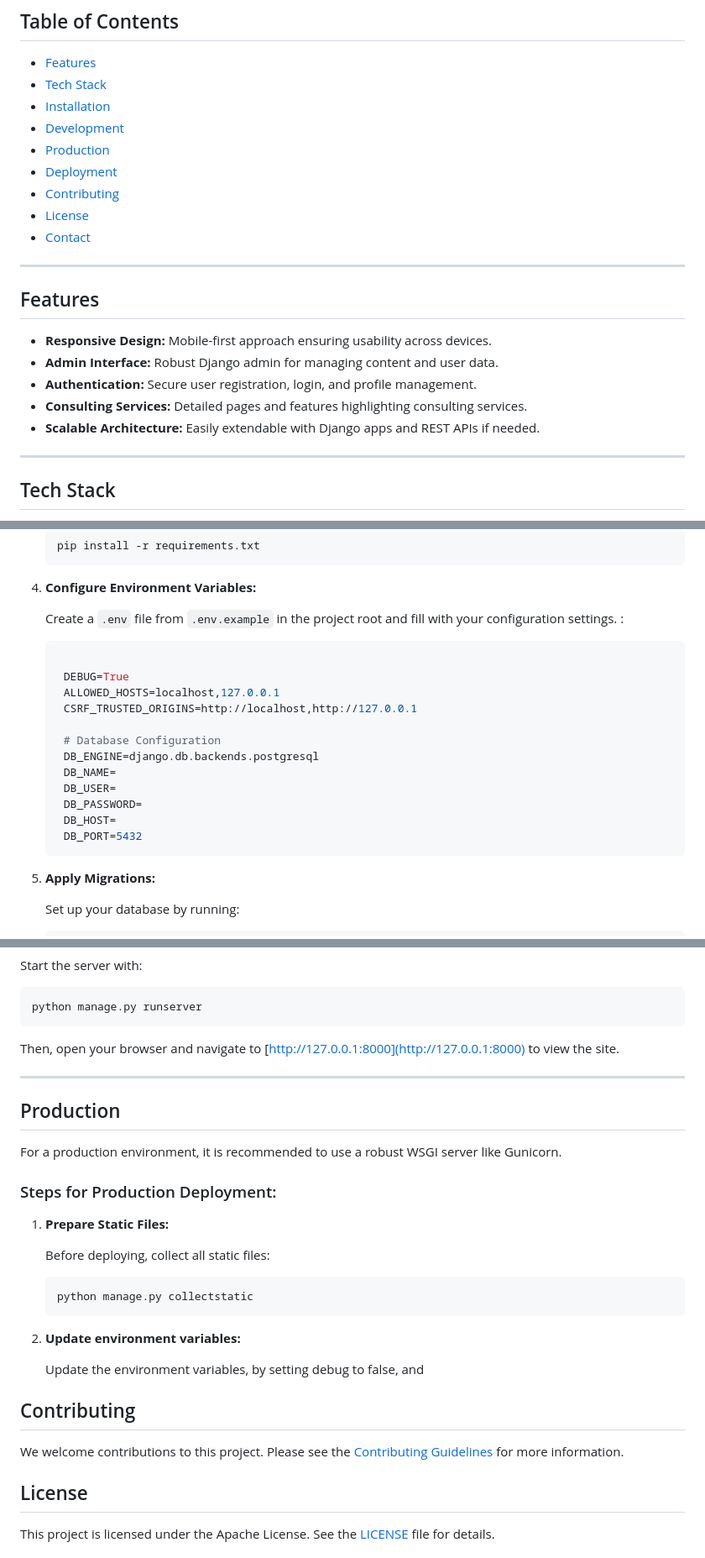
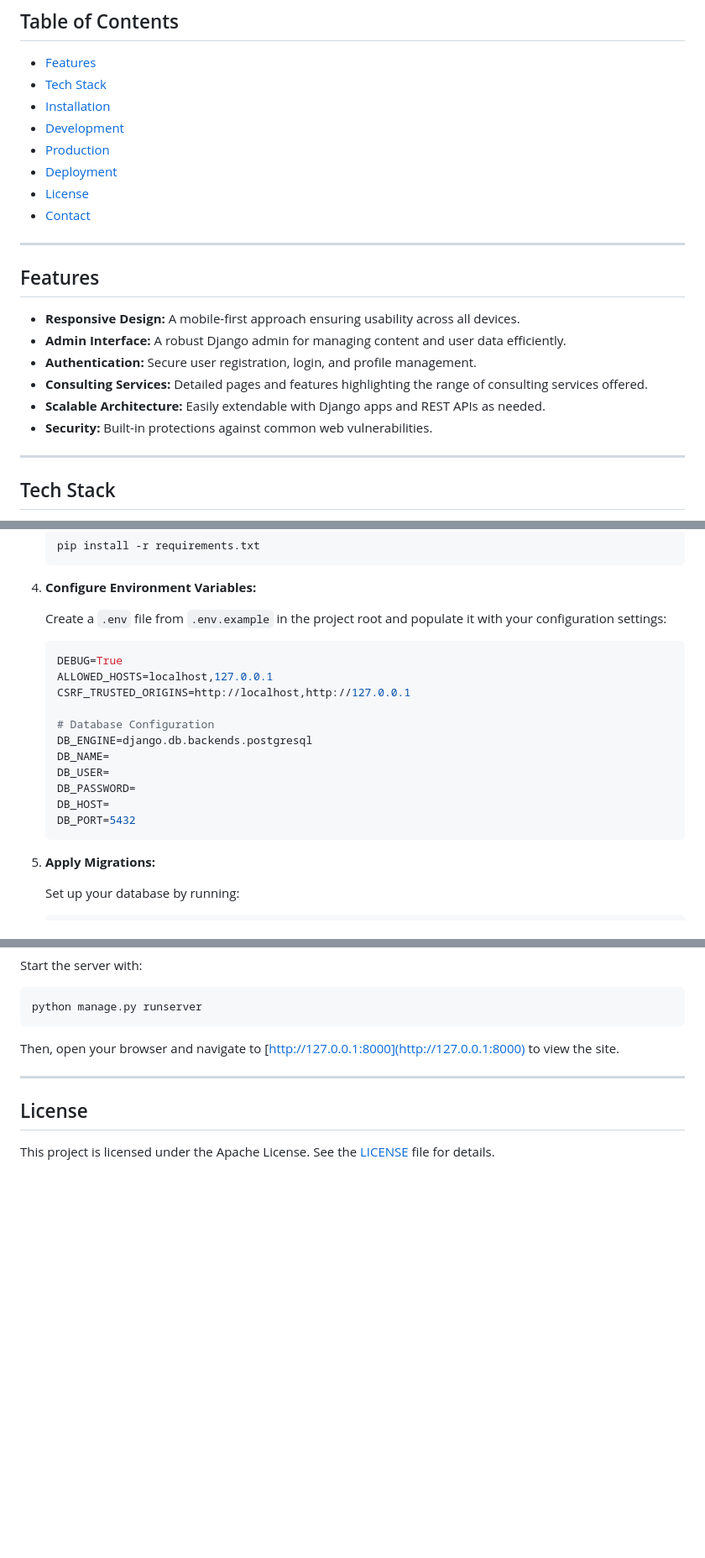
Before and after one commit to andojoks/bpdataconsulting, a Markdown page: README.md, 3 parts joined by grey strips. Shown: that part at 84% size. GitHub-like rendering; blank space fills up the shorter version.

````diff
--- a/README.md
+++ b/README.md
@@ -12,7 +12,6 @@ Welcome to the bpdata Consulting website project. This application is built on t
 - [Development](#development)
 - [Production](#production)
 - [Deployment](#deployment)
-- [Contributing](#contributing)
 - [License](#license)
 - [Contact](#contact)
 
@@ -20,11 +19,12 @@ Welcome to the bpdata Consulting website project. This application is built on t
 
 ## Features
 
-- **Responsive Design:** Mobile-first approach ensuring usability across devices.
-- **Admin Interface:** Robust Django admin for managing content and user data.
+- **Responsive Design:** A mobile-first approach ensuring usability across all devices.
+- **Admin Interface:** A robust Django admin for managing content and user data efficiently.
 - **Authentication:** Secure user registration, login, and profile management.
-- **Consulting Services:** Detailed pages and features highlighting consulting services.
-- **Scalable Architecture:** Easily extendable with Django apps and REST APIs if needed.
+- **Consulting Services:** Detailed pages and features highlighting the range of consulting services offered.
+- **Scalable Architecture:** Easily extendable with Django apps and REST APIs as needed.
+- **Security:** Built-in protections against common web vulnerabilities.
 
 ---
 
@@ -72,21 +72,20 @@ Welcome to the bpdata Consulting website project. This application is built on t
 
 4. **Configure Environment Variables:**
 
-   Create a `.env` file from `.env.example` in the project root and fill with your configuration settings. :
+   Create a `.env` file from `.env.example` in the project root and populate it with your configuration settings:
 
    ```env
+   DEBUG=True
+   ALLOWED_HOSTS=localhost,127.0.0.1
+   CSRF_TRUSTED_ORIGINS=http://localhost,http://127.0.0.1
 
-    DEBUG=True
-    ALLOWED_HOSTS=localhost,127.0.0.1
-    CSRF_TRUSTED_ORIGINS=http://localhost,http://127.0.0.1
-
-    # Database Configuration
-    DB_ENGINE=django.db.backends.postgresql
-    DB_NAME=
-    DB_USER=
-    DB_PASSWORD=
-    DB_HOST=
-    DB_PORT=5432
+   # Database Configuration
+   DB_ENGINE=django.db.backends.postgresql
+   DB_NAME=
+   DB_USER=
+   DB_PASSWORD=
+   DB_HOST=
+   DB_PORT=5432
    ```
 
 5. **Apply Migrations:**
@@ -123,28 +122,6 @@ Then, open your browser and navigate to [http://127.0.0.1:8000](http://127.0.0.1
 
 ---
 
-## Production
-
-For a production environment, it is recommended to use a robust WSGI server like Gunicorn.
-
-### Steps for Production Deployment:
-
-1. **Prepare Static Files:**
-
-   Before deploying, collect all static files:
-
-   ```bash
-   python manage.py collectstatic
-   ```
-
-2. **Update environment variables:**
-
-   Update the environment variables, by setting debug to false, and
-
-## Contributing
-
-We welcome contributions to this project. Please see the [Contributing Guidelines](CONTRIBUTING.md) for more information.
-
 ## License
 
 This project is licensed under the Apache License. See the [LICENSE](LICENSE) file for details.
````
Also changed, not shown: other parts of README.md (+1 -1 lines).
